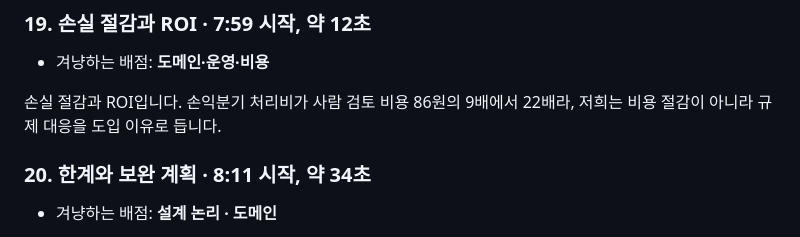
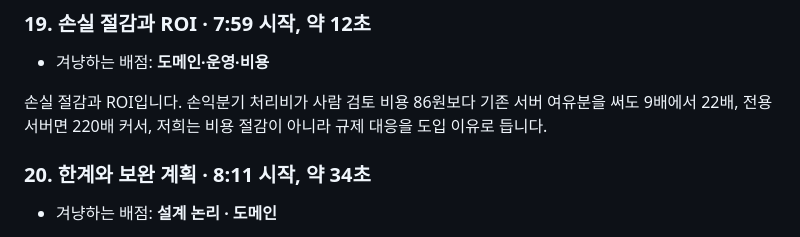
Before and after one commit to LEEbyeongchul/itda3-CODE-subway, a Markdown page: 발표/발표_대본.md, the part around the change. Rendered like a GitHub page.

Commit message:
발표: 대본 19번 손익분기 배수를 슬라이드·보고서에 맞춤
'9배에서 22배' → '기존 서버 여유분을 써도 9배에서 22배, 전용 서버면 220배'.
슬라이드 19번 표(780원·1,900원·1만 9천 원, 9~220배)와 보고서(10쪽 판 9~22배, 전체판 전용 서버 1만 9천 원) 모두와 일치.
ee1d90c 이전 수정(220→22)이 전용 서버 줄을 빠뜨렸던 것을 바로잡음.

Co-Authored-By: Claude Opus 5.5 <noreply@anthropic.com>

```diff
--- a/발표/발표_대본.md
+++ b/발표/발표_대본.md
@@ -131,7 +131,7 @@
 
 - 겨냥하는 배점: **도메인·운영·비용**
 
-손실 절감과 ROI입니다. 손익분기 처리비가 사람 검토 비용 86원의 9배에서 22배라, 저희는 비용 절감이 아니라 규제 대응을 도입 이유로 듭니다.
+손실 절감과 ROI입니다. 손익분기 처리비가 사람 검토 비용 86원보다 기존 서버 여유분을 써도 9배에서 22배, 전용 서버면 220배 커서, 저희는 비용 절감이 아니라 규제 대응을 도입 이유로 듭니다.
 
 ### 20. 한계와 보완 계획  ·  8:11 시작, 약 34초
 
```
